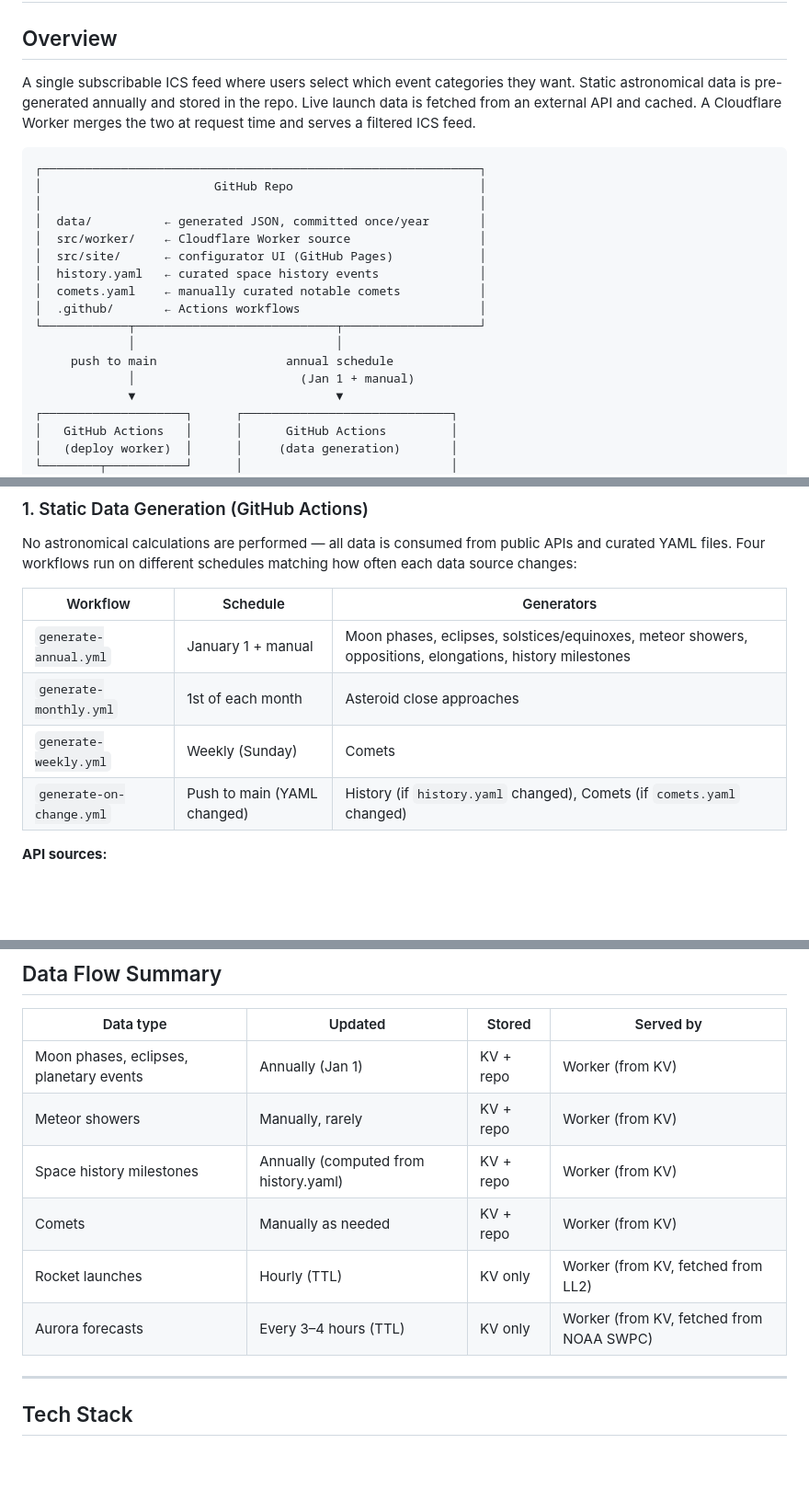
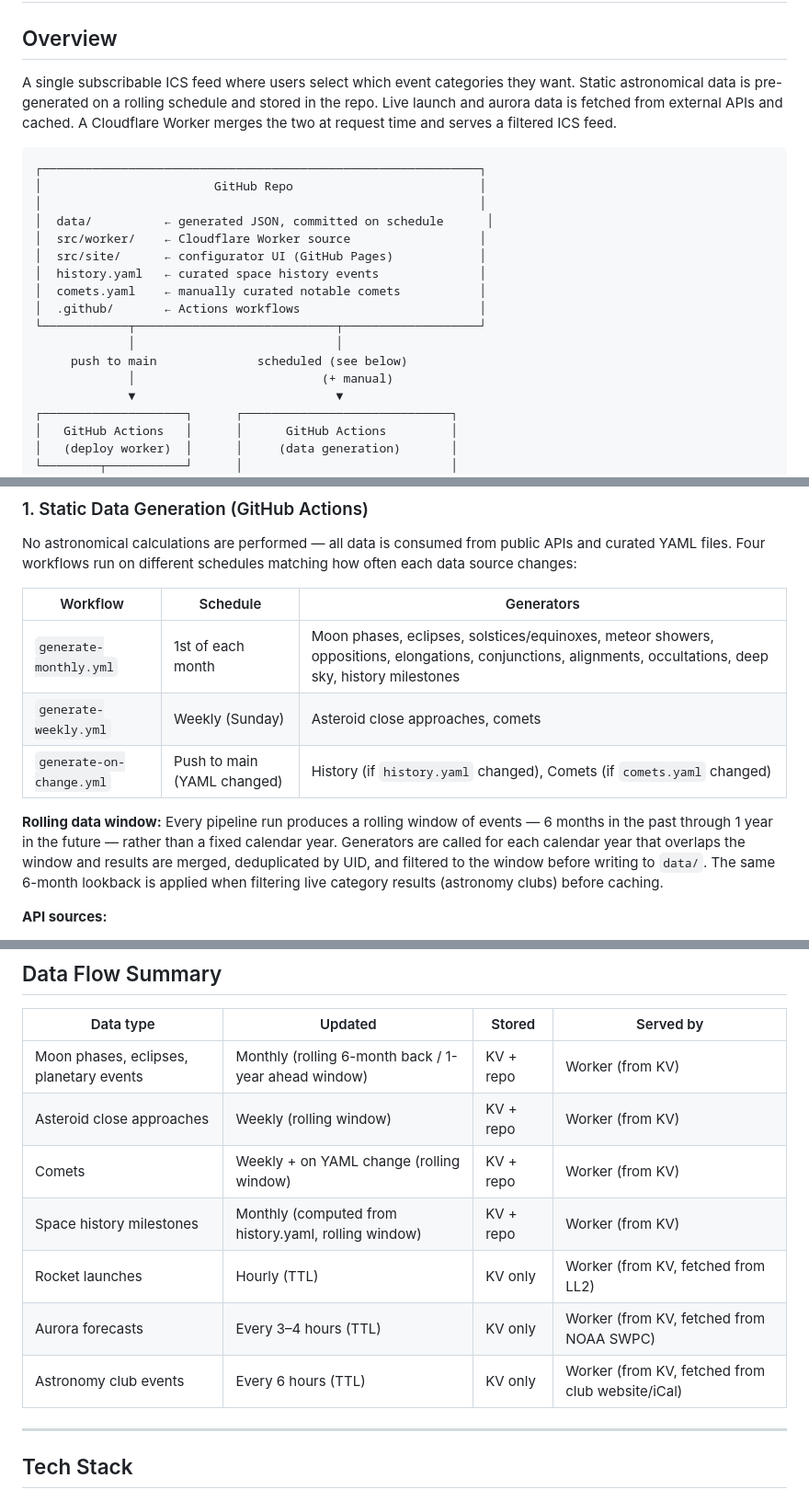
Before and after one commit to lkorth/space-calendar, a Markdown page: ARCHITECTURE.md, 3 parts joined by grey strips. Shown at 92% size. Drawn GitHub-style; blank space fills up the shorter version.

Commit message:
Update architecture doc and CLAUDE.md to reflect rolling data window
ARCHITECTURE.md: correct pipeline schedule table (asteroids moved to
weekly, monthly generators listed accurately), document the rolling
6-month lookback / 1-year ahead window policy, update KV table to
include astronomy-clubs TTL, and update data flow table.

CLAUDE.md: strengthen the docs-update requirement to be explicit that
docs must be updated in the same change, correct the stale "generated
annually" framing to match the rolling window, and fix the common
pitfalls note about year-at-a-time generation.

Co-Authored-By: Claude Sonnet 4.6 <noreply@anthropic.com>

````diff
--- a/ARCHITECTURE.md
+++ b/ARCHITECTURE.md
@@ -2,13 +2,13 @@
 
 ## Overview
 
-A single subscribable ICS feed where users select which event categories they want. Static astronomical data is pre-generated annually and stored in the repo. Live launch data is fetched from an external API and cached. A Cloudflare Worker merges the two at request time and serves a filtered ICS feed.
+A single subscribable ICS feed where users select which event categories they want. Static astronomical data is pre-generated on a rolling schedule and stored in the repo. Live launch and aurora data is fetched from external APIs and cached. A Cloudflare Worker merges the two at request time and serves a filtered ICS feed.
 
 ```
 ┌─────────────────────────────────────────────────────────────┐
 │                        GitHub Repo                          │
 │                                                             │
-│  data/          ← generated JSON, committed once/year       │
+│  data/          ← generated JSON, committed on schedule      │
 │  src/worker/    ← Cloudflare Worker source                  │
 │  src/site/      ← configurator UI (GitHub Pages)            │
 │  history.yaml   ← curated space history events              │
@@ -16,8 +16,8 @@ A single subscribable ICS feed where users select which event categories they wa
 │  .github/       ← Actions workflows                         │
 └────────────┬────────────────────────────┬───────────────────┘
              │                            │
-     push to main                  annual schedule
-             │                       (Jan 1 + manual)
+     push to main              scheduled (see below)
+             │                          (+ manual)
              ▼                            ▼
 ┌────────────────────┐      ┌─────────────────────────────┐
 │   GitHub Actions   │      │      GitHub Actions         │
@@ -82,10 +82,11 @@ No astronomical calculations are performed — all data is consumed from public
 
 | Workflow | Schedule | Generators |
 |----------|----------|------------|
-| `generate-annual.yml` | January 1 + manual | Moon phases, eclipses, solstices/equinoxes, meteor showers, oppositions, elongations, history milestones |
-| `generate-monthly.yml` | 1st of each month | Asteroid close approaches |
-| `generate-weekly.yml` | Weekly (Sunday) | Comets |
+| `generate-monthly.yml` | 1st of each month | Moon phases, eclipses, solstices/equinoxes, meteor showers, oppositions, elongations, conjunctions, alignments, occultations, deep sky, history milestones |
+| `generate-weekly.yml` | Weekly (Sunday) | Asteroid close approaches, comets |
 | `generate-on-change.yml` | Push to main (YAML changed) | History (if `history.yaml` changed), Comets (if `comets.yaml` changed) |
+
+**Rolling data window:** Every pipeline run produces a rolling window of events — 6 months in the past through 1 year in the future — rather than a fixed calendar year. Generators are called for each calendar year that overlaps the window and results are merged, deduplicated by UID, and filtered to the window before writing to `data/`. The same 6-month lookback is applied when filtering live category results (astronomy clubs) before caching.
 
 **API sources:**
 - [USNO Astronomical Applications API](https://aa.usno.navy.mil/data/api) — moon phases, solar eclipses, solstices, equinoxes (lunar eclipse and planetary phenomena endpoints do not exist in USNO's API)
@@ -176,12 +178,13 @@ A single static HTML page served from `src/site/` via GitHub Pages.
 
 | Data type | Updated | Stored | Served by |
 |-----------|---------|--------|-----------|
-| Moon phases, eclipses, planetary events | Annually (Jan 1) | KV + repo | Worker (from KV) |
-| Meteor showers | Manually, rarely | KV + repo | Worker (from KV) |
-| Space history milestones | Annually (computed from history.yaml) | KV + repo | Worker (from KV) |
-| Comets | Manually as needed | KV + repo | Worker (from KV) |
+| Moon phases, eclipses, planetary events | Monthly (rolling 6-month back / 1-year ahead window) | KV + repo | Worker (from KV) |
+| Asteroid close approaches | Weekly (rolling window) | KV + repo | Worker (from KV) |
+| Comets | Weekly + on YAML change (rolling window) | KV + repo | Worker (from KV) |
+| Space history milestones | Monthly (computed from history.yaml, rolling window) | KV + repo | Worker (from KV) |
 | Rocket launches | Hourly (TTL) | KV only | Worker (from KV, fetched from LL2) |
 | Aurora forecasts | Every 3–4 hours (TTL) | KV only | Worker (from KV, fetched from NOAA SWPC) |
+| Astronomy club events | Every 6 hours (TTL) | KV only | Worker (from KV, fetched from club website/iCal) |
 
 ---
 
````
Also changed, not shown: other parts of ARCHITECTURE.md (+2 -1 lines), .claude/CLAUDE.md (+7 -5 lines).
